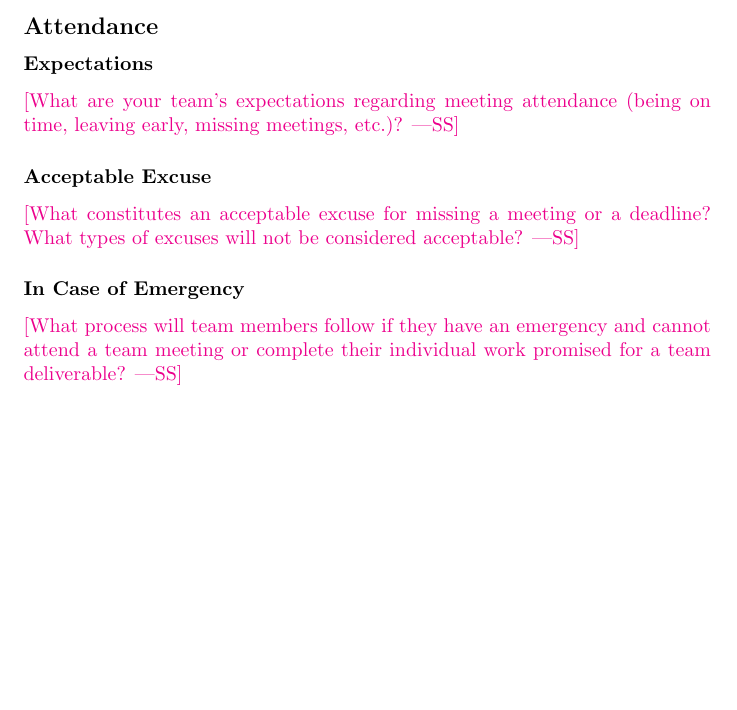
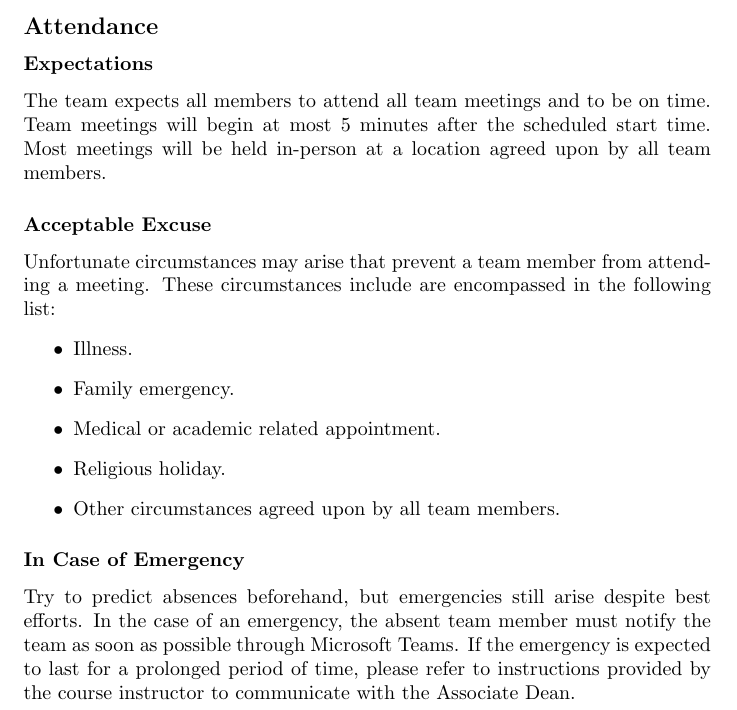
Before and after one commit to Team6-SixSense/audio360, a LaTeX document (docs/DevelopmentPlan/DevelopmentPlan.tex): part of page 6 of 7, cut so that both start at the same text, the shorter picture padded with empty space. Compiled offline with pdfLaTeX.

Commit message:
Attendance section

```diff
--- a/docs/DevelopmentPlan/DevelopmentPlan.tex
+++ b/docs/DevelopmentPlan/DevelopmentPlan.tex
@@ -183,19 +183,28 @@ interviews, or to get an A+, etc.}
 
 \subsubsection*{Expectations}
 
-\wss{What are your team's expectations regarding meeting attendance (being on
-time, leaving early, missing meetings, etc.)?}
+The team expects all members to attend all team meetings and to be on time. Team meetings
+will begin at most 5 minutes after the scheduled start time. Most meetings will be held in-person
+at a location agreed upon by all team members.
 
 \subsubsection*{Acceptable Excuse}
 
-\wss{What constitutes an acceptable excuse for missing a meeting or a deadline?
-What types of excuses will not be considered acceptable?}
+Unfortunate circumstances may arise that prevent a team member from attending a meeting.
+These circumstances include are encompassed in the following list:
+\begin{itemize}
+  \item Illness.
+  \item Family emergency.
+  \item Medical or academic related appointment.
+  \item Religious holiday.
+  \item Other circumstances agreed upon by all team members.
+\end{itemize}
 
 \subsubsection*{In Case of Emergency}
 
-\wss{What process will team members follow if they have an emergency and cannot
-attend a team meeting or complete their individual work promised for a team
-deliverable?}
+Try to predict absences beforehand, but emergencies still arise despite best efforts.
+In the case of an emergency, the absent team member must notify the team as soon as possible through Microsoft Teams.
+If the emergency is expected to last for a prolonged period of time, please refer to instructions provided by the course instructor
+to communicate with the Associate Dean.
 
 \subsection*{Accountability and Teamwork}
 
```
